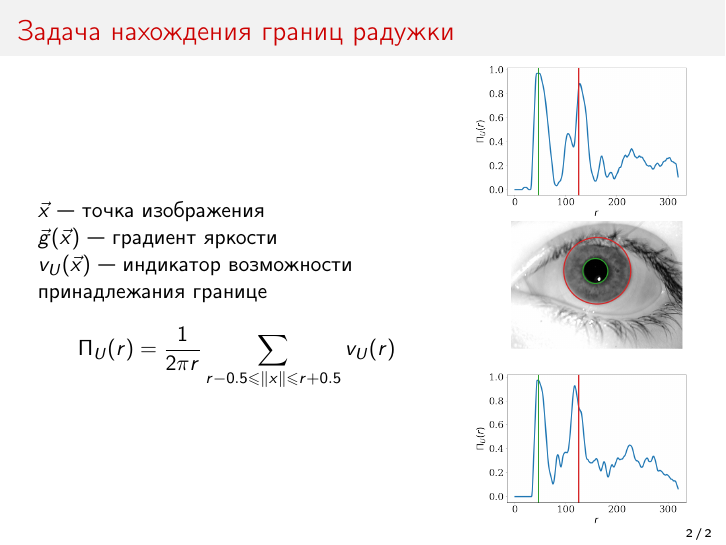
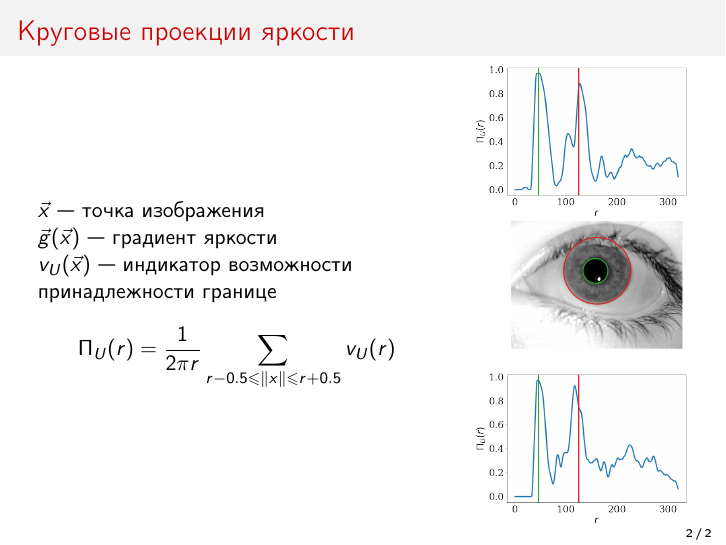
Before and after one commit to Intelligent-Systems-Phystech/2021-Project88, LaTeX slides (slides/Bazhenov2021Presentation.tex): page 2 of 2. Compiled offline with pdfLaTeX.

Commit message:
Fix typo

```diff
--- a/slides/Bazhenov2021Presentation.tex
+++ b/slides/Bazhenov2021Presentation.tex
@@ -38,22 +38,20 @@
 %\end{block}
 %\end{frame}
 %-----------------------------------------------------------------------------------------------------
-\begin{frame}{Задача нахождения границ радужки}
+\begin{frame}{Круговые проекции яркости}
 
 \begin{columns}[c]
 \column{0.65\textwidth}
 		$\vec{x}$~--- точка изображения\\
 		$\vec{g}(\vec{x})$~--- градиент яркости\\
-		$v_U(\vec{x})$~--- индикатор возможности принадлежания границе
+		$v_U(\vec{x})$~--- индикатор возможности принадлежности границе
 		\[
-		\Pi_U(r) = \frac{1}{2\pi r} \sum_{r-0.5 \leqslant \parallel x \parallel \leqslant r + 0.5} v_U(r)
+		\Pi_U(r) = \frac{1}{2\pi r} \sum_{r-0.5 \leqslant \| x \| \leqslant r + 0.5} v_U(r)
 		\]
 \column{0.35\textwidth}
     \includegraphics[scale=0.2]{img/eye.png}
 \end{columns}
 
-\bigskip
-Важное {\color{red}сообщение}.
 \end{frame}
 
 \end{document}
```
Also changed, not shown: slides/Bazhenov2021Presentation.pdf.
